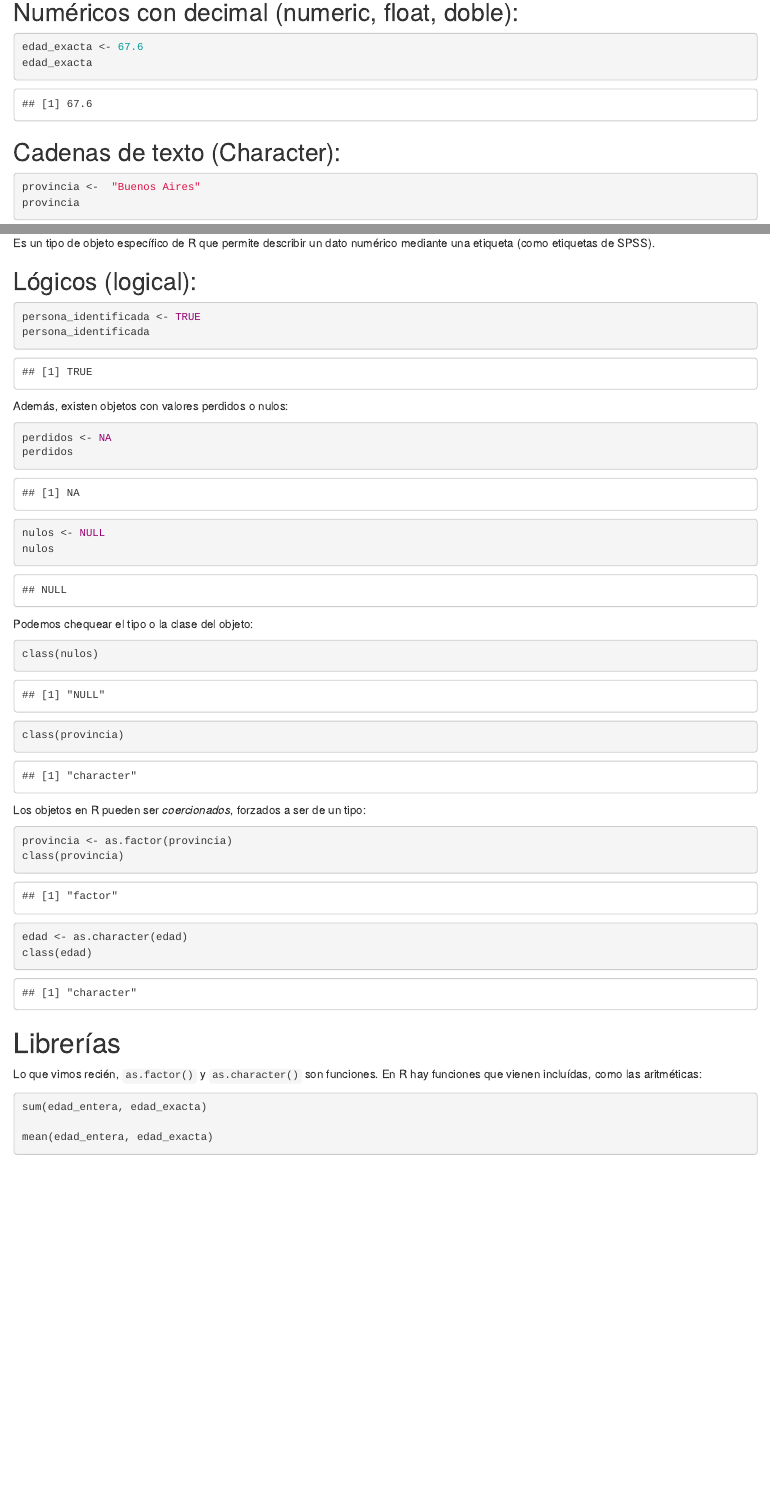
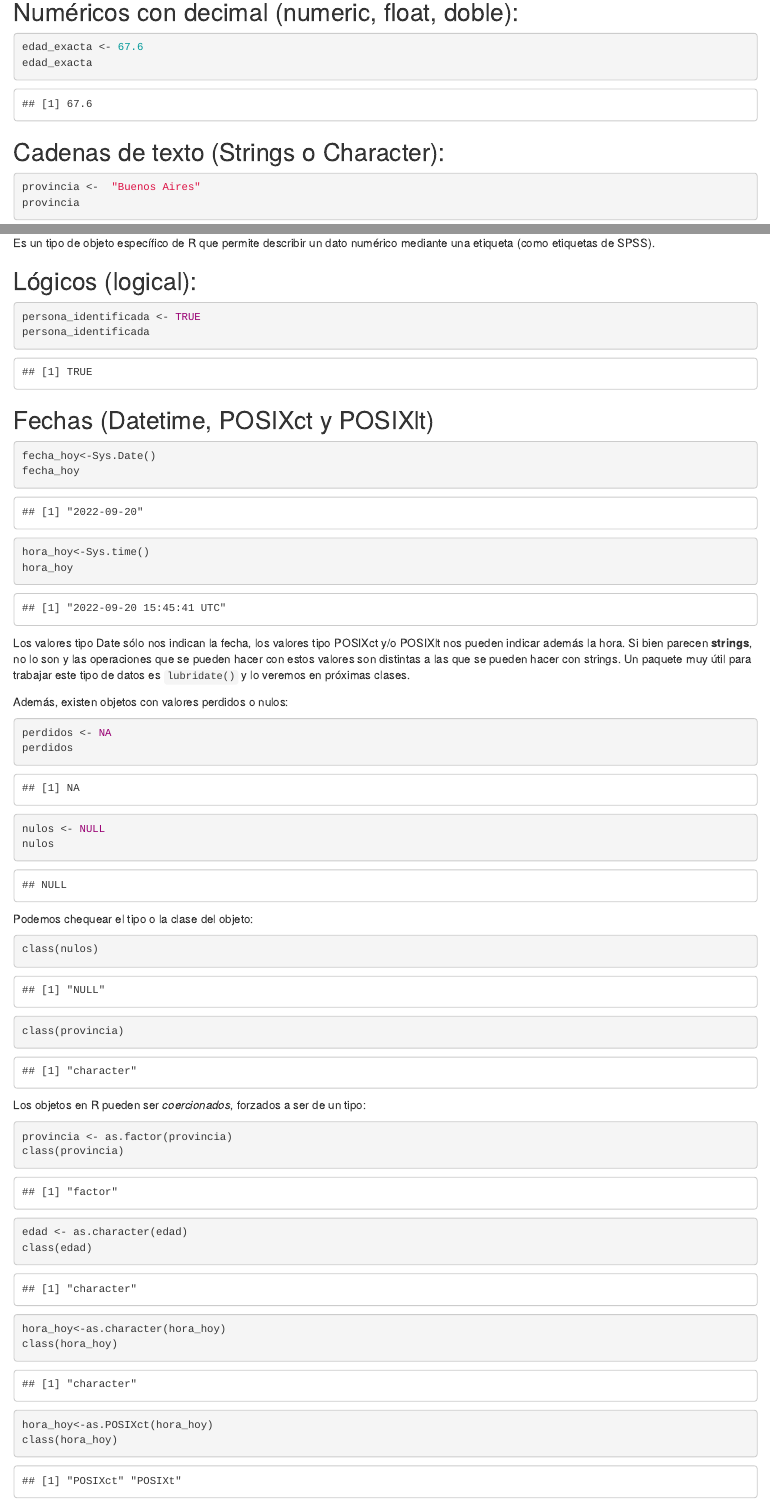
Before and after one commit to elateneoac/Curso-R, an R Markdown document (scripts/clase1.Rmd): the page in a window 1100 px wide, from 2510 px down, and a second part further down, joined at a grey line. Rendered offline with R 4.5, knitr and Pandoc, with nearby package versions; drawn as R Markdown's standard HTML page in place of the format the file asks for.

Commit message:
Agrego variables de tipo Date y POSIXct

````diff
--- a/scripts/clase1.Rmd
+++ b/scripts/clase1.Rmd
@@ -128,7 +128,7 @@ edad_exacta <- 67.6
 edad_exacta
 ```
 
-## Cadenas de texto (Character):
+## Cadenas de texto (Strings o Character):
 
 ```{r}
 provincia <-  "Buenos Aires"
@@ -153,6 +153,21 @@ persona_identificada <- TRUE
 persona_identificada
 
 ```
+
+## Fechas (Datetime, POSIXct y POSIXlt)
+
+```{r}
+
+fecha_hoy<-Sys.Date()
+fecha_hoy
+
+hora_hoy<-Sys.time()
+hora_hoy
+
+```
+
+Los valores tipo Date sólo nos indican la fecha, los valores tipo POSIXct y/o POSIXlt nos pueden indicar además la hora. Si bien parecen **strings**, no lo son y las operaciones que se pueden hacer con estos valores son distintas a las que se pueden hacer con strings. Un paquete muy útil para trabajar este tipo de datos es `lubridate()` y lo veremos en próximas clases.
+
 
 Además, existen objetos con valores perdidos o nulos:
 
@@ -179,6 +194,12 @@ class(provincia)
 
 edad <- as.character(edad)
 class(edad)
+
+hora_hoy<-as.character(hora_hoy)
+class(hora_hoy)
+
+hora_hoy<-as.POSIXct(hora_hoy)
+class(hora_hoy)
 
 ```
 
````
